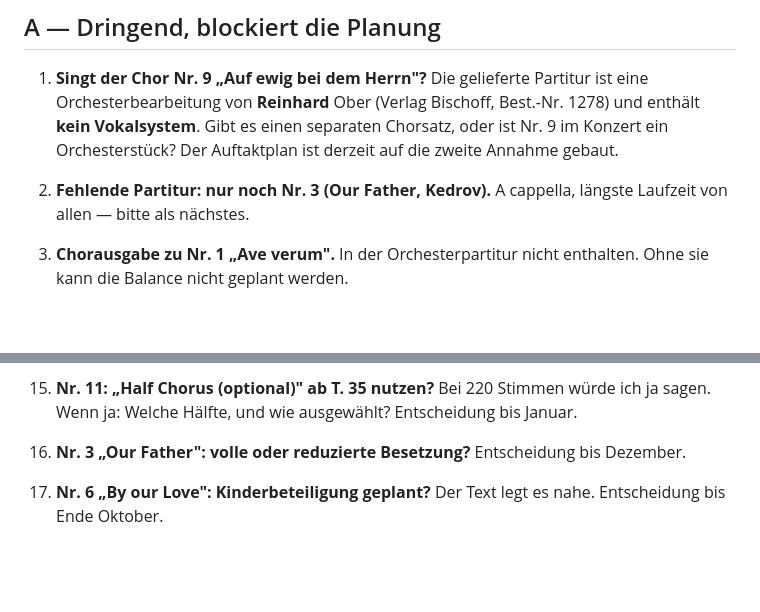
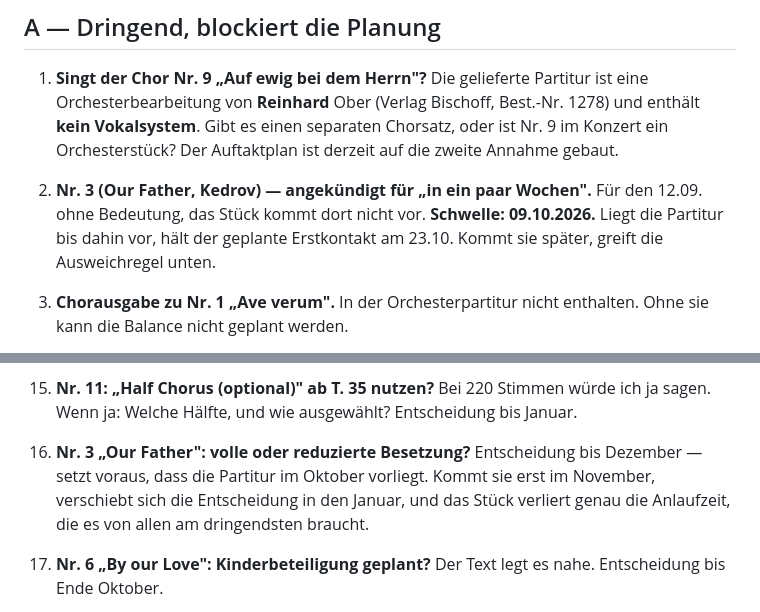
Before and after one commit to matthiaseifrig/SW6, a Markdown page: probenplanung/00_Rahmen/Offene_Fragen.md, 2 parts joined by grey strips. GitHub-like rendering; blank space fills up the shorter version.

```diff
--- a/probenplanung/00_Rahmen/Offene_Fragen.md
+++ b/probenplanung/00_Rahmen/Offene_Fragen.md
@@ -8,8 +8,10 @@
    separaten Chorsatz, oder ist Nr. 9 im Konzert ein Orchesterstück? Der Auftaktplan
    ist derzeit auf die zweite Annahme gebaut.
 
-2. **Fehlende Partitur: nur noch Nr. 3 (Our Father, Kedrov).** A cappella, längste
-   Laufzeit von allen — bitte als nächstes.
+2. **Nr. 3 (Our Father, Kedrov) — angekündigt für „in ein paar Wochen".**
+   Für den 12.09. ohne Bedeutung, das Stück kommt dort nicht vor.
+   **Schwelle: 09.10.2026.** Liegt die Partitur bis dahin vor, hält der geplante
+   Erstkontakt am 23.10. Kommt sie später, greift die Ausweichregel unten.
 
 3. **Chorausgabe zu Nr. 1 „Ave verum".** In der Orchesterpartitur nicht enthalten.
    Ohne sie kann die Balance nicht geplant werden.
@@ -75,7 +77,10 @@
 15. **Nr. 11: „Half Chorus (optional)" ab T. 35 nutzen?** Bei 220 Stimmen würde ich
     ja sagen. Wenn ja: Welche Hälfte, und wie ausgewählt? Entscheidung bis Januar.
 
-16. **Nr. 3 „Our Father": volle oder reduzierte Besetzung?** Entscheidung bis Dezember.
+16. **Nr. 3 „Our Father": volle oder reduzierte Besetzung?** Entscheidung bis Dezember —
+    setzt voraus, dass die Partitur im Oktober vorliegt. Kommt sie erst im November,
+    verschiebt sich die Entscheidung in den Januar, und das Stück verliert genau die
+    Anlaufzeit, die es von allen am dringendsten braucht.
 
 17. **Nr. 6 „By our Love": Kinderbeteiligung geplant?** Der Text legt es nahe.
     Entscheidung bis Ende Oktober.
```
Also changed, not shown: probenplanung/03_Fortschritt/Fortschrittsmatrix.md (+15 -0 lines).
